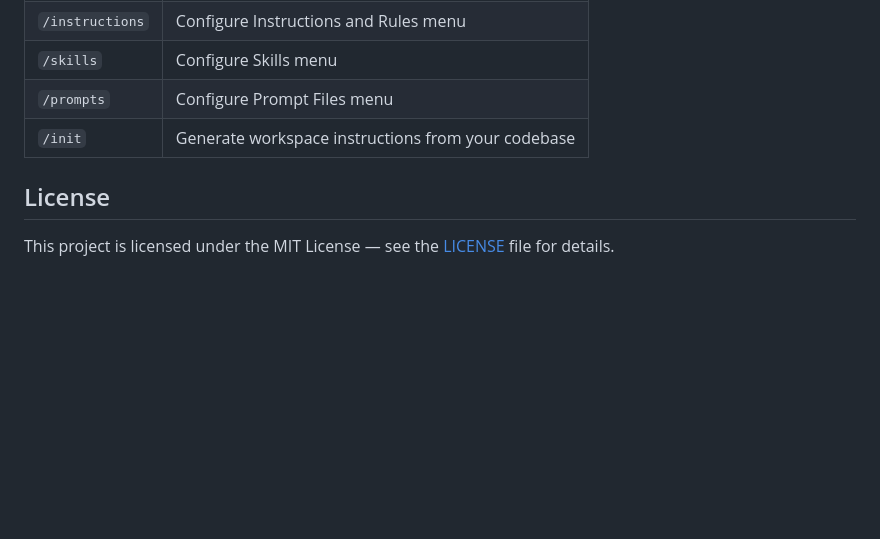
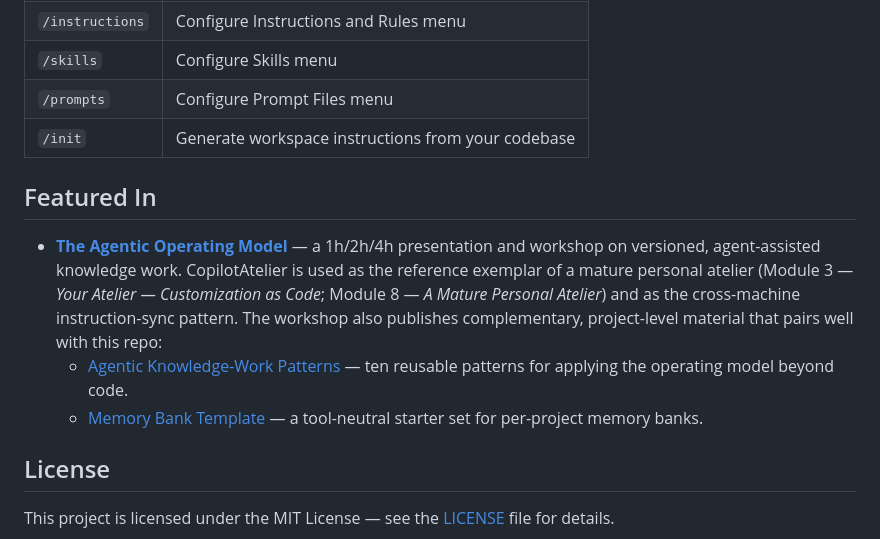
Before and after one commit to raandree/CopilotAtelier, a Markdown page: README.md, the part around the change. GitHub-like rendering; blank space fills up the shorter version.

Commit message:
Add featured section in README.md with references to Agentic Operating Model workshop and related materials

```diff
--- a/README.md
+++ b/README.md
@@ -187,6 +187,12 @@ If a skill doesn't appear, open the ellipsis (**…**) menu in the Chat view and
 | `/prompts` | Configure Prompt Files menu |
 | `/init` | Generate workspace instructions from your codebase |
 
+## Featured In
+
+- [**The Agentic Operating Model**](https://github.com/raandree/AgenticOperatingModel) — a 1h/2h/4h presentation and workshop on versioned, agent-assisted knowledge work. CopilotAtelier is used as the reference exemplar of a mature personal atelier (Module 3 — *Your Atelier — Customization as Code*; Module 8 — *A Mature Personal Atelier*) and as the cross-machine instruction-sync pattern. The workshop also publishes complementary, project-level material that pairs well with this repo:
+  - [Agentic Knowledge-Work Patterns](https://github.com/raandree/AgenticOperatingModel/blob/main/content/materials/agentic-knowledge-work-patterns.md) — ten reusable patterns for applying the operating model beyond code.
+  - [Memory Bank Template](https://github.com/raandree/AgenticOperatingModel/tree/main/content/materials/memory-bank-template) — a tool-neutral starter set for per-project memory banks.
+
 ## License
 
 This project is licensed under the MIT License — see the [LICENSE](LICENSE) file for details.
```
